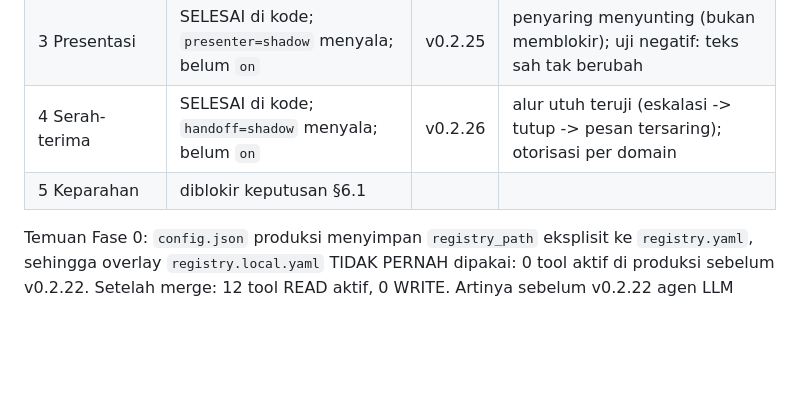
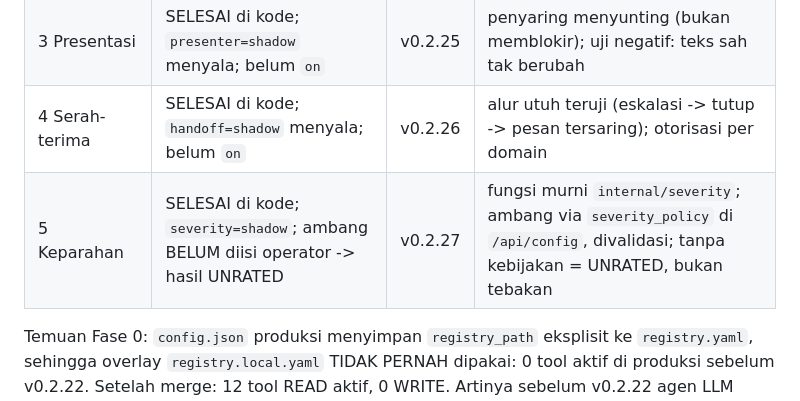
Before and after one commit to desienkz-slp/sentinel, a Markdown page: docs/PLAN_DUA_TIM_CS_NOC.md, the part around the change. Drawn GitHub-style; blank space fills up the shorter version.

Commit message:
docs(plan): status Fase 5

```diff
--- a/docs/PLAN_DUA_TIM_CS_NOC.md
+++ b/docs/PLAN_DUA_TIM_CS_NOC.md
@@ -24,7 +24,7 @@ yang sudah ada, bukan dari nol. (Jendela waktu korelasi belum saya baca; dicek d
 | 2 Profil tim + pembatas | SELESAI di kode; `cs_scope=shadow` menyala; belum `on` | v0.2.24 | batas ditegakkan di agen DAN workflow; uji model-jahat lulus |
 | 3 Presentasi | SELESAI di kode; `presenter=shadow` menyala; belum `on` | v0.2.25 | penyaring menyunting (bukan memblokir); uji negatif: teks sah tak berubah |
 | 4 Serah-terima | SELESAI di kode; `handoff=shadow` menyala; belum `on` | v0.2.26 | alur utuh teruji (eskalasi -> tutup -> pesan tersaring); otorisasi per domain |
-| 5 Keparahan | diblokir keputusan §6.1 | | |
+| 5 Keparahan | SELESAI di kode; `severity=shadow`; ambang BELUM diisi operator -> hasil UNRATED | v0.2.27 | fungsi murni `internal/severity`; ambang via `severity_policy` di `/api/config`, divalidasi; tanpa kebijakan = UNRATED, bukan tebakan |
 
 Temuan Fase 0: `config.json` produksi menyimpan `registry_path` eksplisit ke
 `registry.yaml`, sehingga overlay `registry.local.yaml` TIDAK PERNAH dipakai: 0 tool aktif
```
